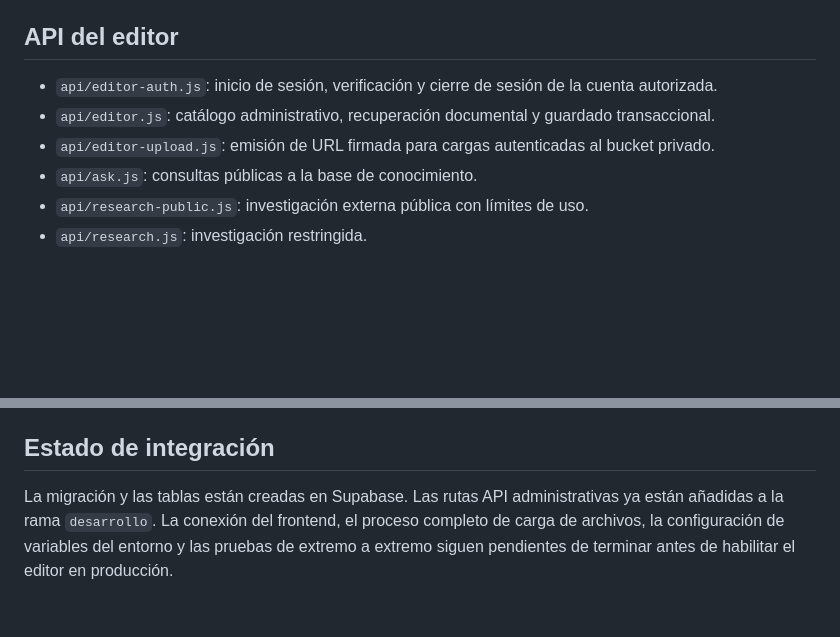
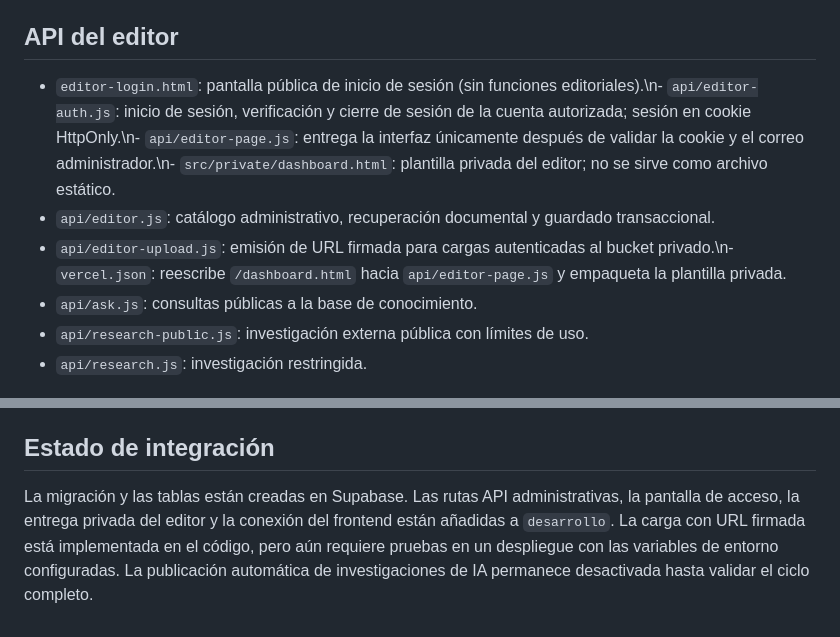
Before and after one commit to SERCO2025/SERCO-Seccion-Informativa, a Markdown page: docs/INDICE_MAESTRO_EDITORIAL.md, 2 parts joined by grey strips. Drawn GitHub-style; blank space fills up the shorter version.

Commit message:
Actualizar índice con autenticación y ruta privada del editor

```diff
--- a/docs/INDICE_MAESTRO_EDITORIAL.md
+++ b/docs/INDICE_MAESTRO_EDITORIAL.md
@@ -23,9 +23,9 @@ Supabase: proyecto `SERCO's Project` (`hlwxgetogjvieejcmttf`). La base de datos
 - Bucket `serco-media`: biblioteca corporativa preexistente; permanece independiente y sin cambios.
 
 ## API del editor
-- `api/editor-auth.js`: inicio de sesión, verificación y cierre de sesión de la cuenta autorizada.
+- `editor-login.html`: pantalla pública de inicio de sesión (sin funciones editoriales).\n- `api/editor-auth.js`: inicio de sesión, verificación y cierre de sesión de la cuenta autorizada; sesión en cookie HttpOnly.\n- `api/editor-page.js`: entrega la interfaz únicamente después de validar la cookie y el correo administrador.\n- `src/private/dashboard.html`: plantilla privada del editor; no se sirve como archivo estático.
 - `api/editor.js`: catálogo administrativo, recuperación documental y guardado transaccional.
-- `api/editor-upload.js`: emisión de URL firmada para cargas autenticadas al bucket privado.
+- `api/editor-upload.js`: emisión de URL firmada para cargas autenticadas al bucket privado.\n- `vercel.json`: reescribe `/dashboard.html` hacia `api/editor-page.js` y empaqueta la plantilla privada.
 - `api/ask.js`: consultas públicas a la base de conocimiento.
 - `api/research-public.js`: investigación externa pública con límites de uso.
 - `api/research.js`: investigación restringida.
@@ -59,4 +59,4 @@ Supabase: proyecto `SERCO's Project` (`hlwxgetogjvieejcmttf`). La base de datos
 6. Los archivos de la biblioteca corporativa `serco-media` no se mueven ni se reutilizan para esta biblioteca.
 
 ## Estado de integración
-La migración y las tablas están creadas en Supabase. Las rutas API administrativas ya están añadidas a la rama `desarrollo`. La conexión del frontend, el proceso completo de carga de archivos, la configuración de variables del entorno y las pruebas de extremo a extremo siguen pendientes de terminar antes de habilitar el editor en producción.
+La migración y las tablas están creadas en Supabase. Las rutas API administrativas, la pantalla de acceso, la entrega privada del editor y la conexión del frontend están añadidas a `desarrollo`. La carga con URL firmada está implementada en el código, pero aún requiere pruebas en un despliegue con las variables de entorno configuradas. La publicación automática de investigaciones de IA permanece desactivada hasta validar el ciclo completo.
```
